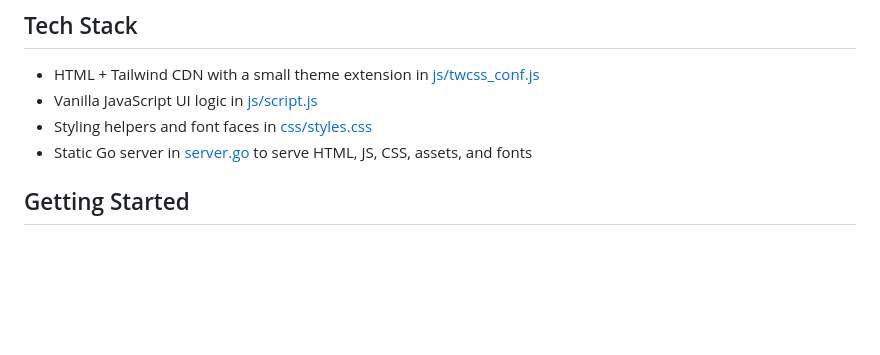
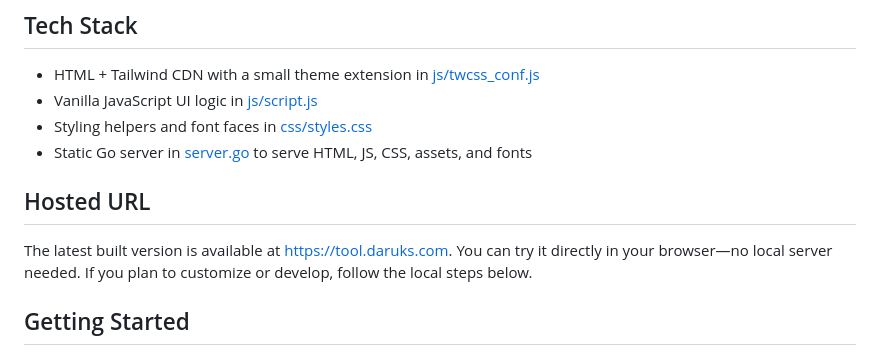
Before and after one commit to darui3018823/chotto-matte, a Markdown page: README.md, the part around the change. Rendered like a GitHub page; blank space fills up the shorter version.

Commit message:
Document hosted demo URL

```diff
--- a/README.md
+++ b/README.md
@@ -35,6 +35,9 @@ A single-page tool for placing vertical Japanese text on top of an image. The ap
 - Vanilla JavaScript UI logic in [js/script.js](./js/script.js)
 - Styling helpers and font faces in [css/styles.css](./css/styles.css)
 - Static Go server in [server.go](./server.go) to serve HTML, JS, CSS, assets, and fonts
+
+## Hosted URL
+The latest built version is available at https://tool.daruks.com. You can try it directly in your browser—no local server needed. If you plan to customize or develop, follow the local steps below.
 
 ## Getting Started
 1) Install Go (1.25+ recommended).
```
Also changed, not shown: japanese/README.md (+6 -0 lines).
